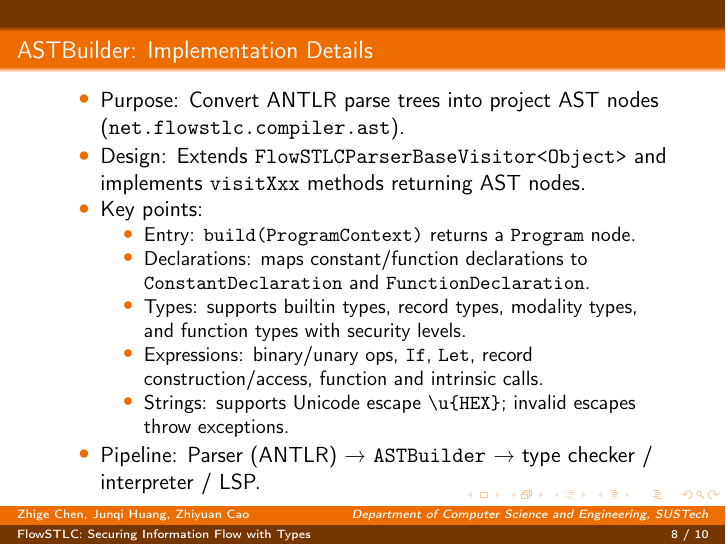
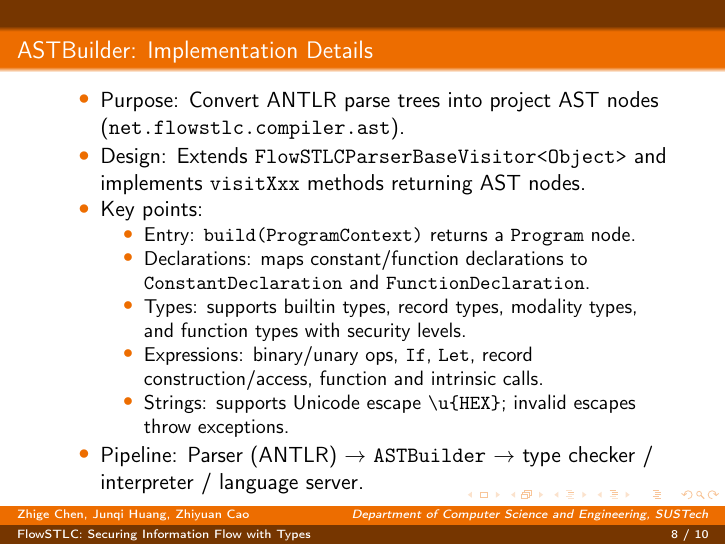
Before and after one commit to nofe1248/cs315-term-project, LaTeX slides (presentation-slides/cs315-term-project-slide.tex): page 8 of 10. Compiled offline with pdfLaTeX.

Commit message:
Another small issue

```diff
--- a/presentation-slides/cs315-term-project-slide.tex
+++ b/presentation-slides/cs315-term-project-slide.tex
@@ -134,7 +134,7 @@ if secret_passwd == "1234"
             \item Expressions: binary/unary ops, \texttt{If}, \texttt{Let}, record construction/access, function and intrinsic calls.
             \item Strings: supports Unicode escape \texttt{\textbackslash u\{HEX\}}; invalid escapes throw exceptions.
         \end{itemize}
-        \item Pipeline: Parser (ANTLR) → \texttt{ASTBuilder} → type checker / interpreter / LSP.
+        \item Pipeline: Parser (ANTLR) $\to$ \texttt{ASTBuilder} $\to$ type checker / interpreter / language server.
     \end{itemize}
 \end{frame}
 
```
Also changed, not shown: presentation-slides/cs315-term-project-slide.pdf.
